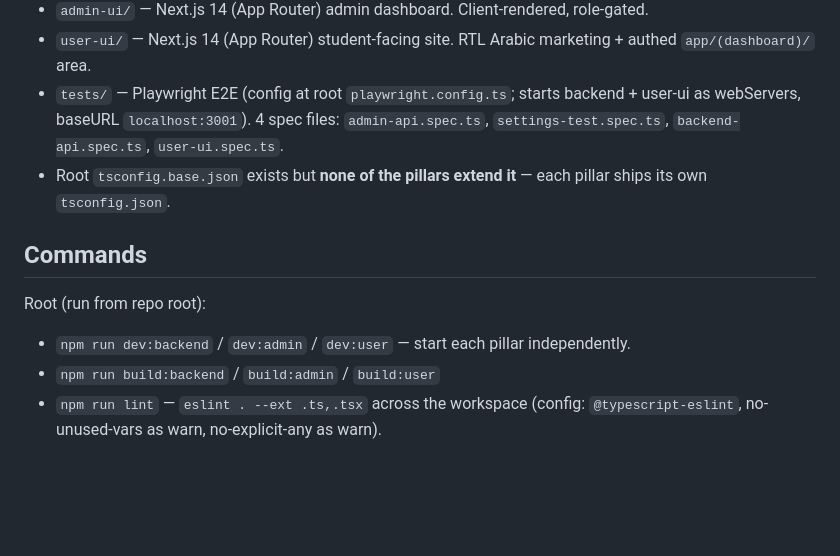
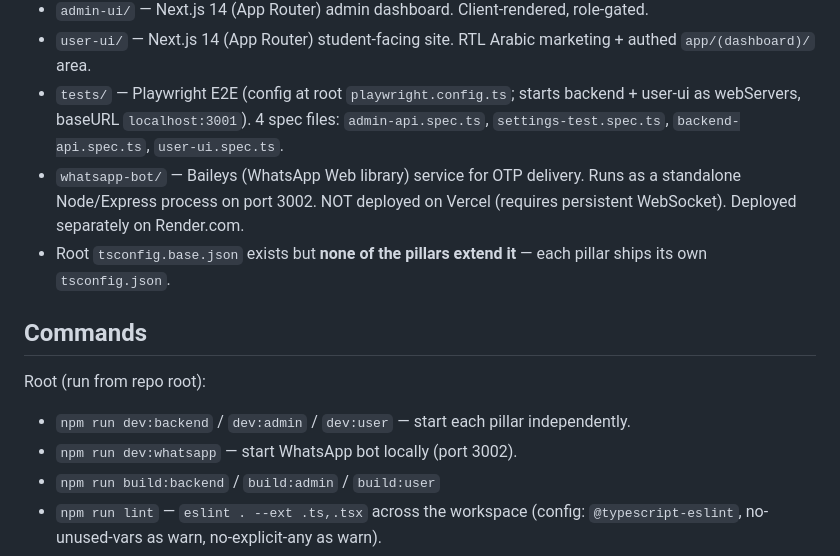
Before and after one commit to eslamslndr76-jpg/lms-platform, a Markdown page: AGENTS.md, the part around the change. Rendered like a GitHub page; blank space fills up the shorter version.

Commit message:
docs: add whatsapp-bot to AGENTS.md

```diff
--- a/AGENTS.md
+++ b/AGENTS.md
@@ -6,11 +6,13 @@ npm workspace (`name: lms-erp-monorepo`) with three independent pillars + a root
 - `admin-ui/` — Next.js 14 (App Router) admin dashboard. Client-rendered, role-gated.
 - `user-ui/` — Next.js 14 (App Router) student-facing site. RTL Arabic marketing + authed `app/(dashboard)/` area.
 - `tests/` — Playwright E2E (config at root `playwright.config.ts`; starts backend + user-ui as webServers, baseURL `localhost:3001`). 4 spec files: `admin-api.spec.ts`, `settings-test.spec.ts`, `backend-api.spec.ts`, `user-ui.spec.ts`.
+- `whatsapp-bot/` — Baileys (WhatsApp Web library) service for OTP delivery. Runs as a standalone Node/Express process on port 3002. NOT deployed on Vercel (requires persistent WebSocket). Deployed separately on Render.com.
 - Root `tsconfig.base.json` exists but **none of the pillars extend it** — each pillar ships its own `tsconfig.json`.
 
 ## Commands
 Root (run from repo root):
 - `npm run dev:backend` / `dev:admin` / `dev:user` — start each pillar independently.
+- `npm run dev:whatsapp` — start WhatsApp bot locally (port 3002).
 - `npm run build:backend` / `build:admin` / `build:user`
 - `npm run lint` — `eslint . --ext .ts,.tsx` across the workspace (config: `@typescript-eslint`, no-unused-vars as warn, no-explicit-any as warn).
 - `npm run format` — `prettier --write .` (config: single quotes, trailing commas, 100 print width, 2 tab width).
```
